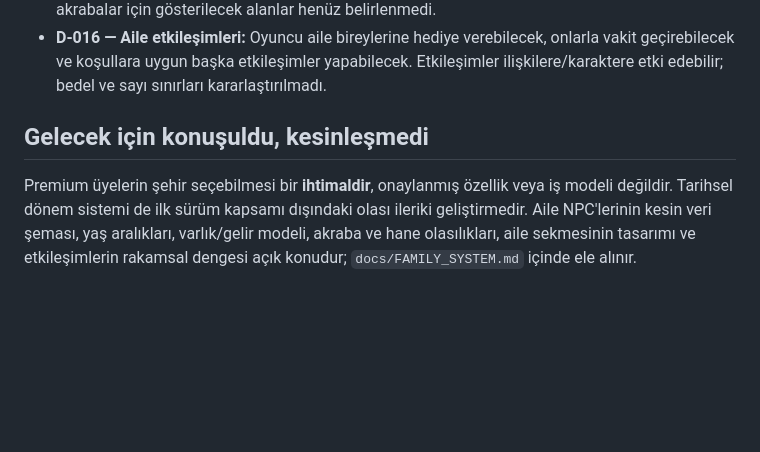
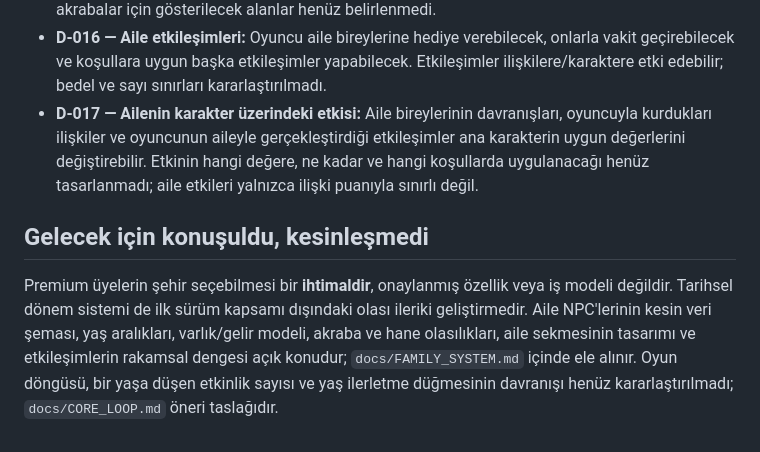
Before and after one commit to fahrettinkoksal/bir--m-r, a Markdown page: DECISIONS.md, the part around the change. GitHub-like rendering; blank space fills up the shorter version.

Commit message:
docs: aile etkileşimlerinin ana karakter değerlerine etkisini kesinleştir

```diff
--- a/DECISIONS.md
+++ b/DECISIONS.md
@@ -18,6 +18,7 @@ Bu dosya yalnızca Faho ile **kararlaştırılmış** kuralları tutar. Örnek s
 - **D-014 — Geniş aile ve hane:** Anneanne, babaanne, dedeler, teyze, hala, amca, dayı gibi kişiler aileye dahil olabilir. Akraba olmak aynı evde yaşamayı gerektirmez; bu kişilerden bazıları aynı evde yaşayabilir, bazıları ayrı yaşayabilir. Bütün akrabaları zorunlu olarak tek eve koyma. Birlikte yaşama durumu olaylarla değişebilir.
 - **D-015 — Aile sekmesi:** Ayrı bir Aile sekmesinde mevcut aile bireyleri görüntülenecek. Anne ve babanın yaşları, meslekleri ve birbirinden bağımsız ekonomik durumları görülebilecek. Diğer akrabalar için gösterilecek alanlar henüz belirlenmedi.
 - **D-016 — Aile etkileşimleri:** Oyuncu aile bireylerine hediye verebilecek, onlarla vakit geçirebilecek ve koşullara uygun başka etkileşimler yapabilecek. Etkileşimler ilişkilere/karaktere etki edebilir; bedel ve sayı sınırları kararlaştırılmadı.
+- **D-017 — Ailenin karakter üzerindeki etkisi:** Aile bireylerinin davranışları, oyuncuyla kurdukları ilişkiler ve oyuncunun aileyle gerçekleştirdiği etkileşimler ana karakterin uygun değerlerini değiştirebilir. Etkinin hangi değere, ne kadar ve hangi koşullarda uygulanacağı henüz tasarlanmadı; aile etkileri yalnızca ilişki puanıyla sınırlı değil.
 
 ## Gelecek için konuşuldu, kesinleşmedi
-Premium üyelerin şehir seçebilmesi bir **ihtimaldir**, onaylanmış özellik veya iş modeli değildir. Tarihsel dönem sistemi de ilk sürüm kapsamı dışındaki olası ileriki geliştirmedir. Aile NPC'lerinin kesin veri şeması, yaş aralıkları, varlık/gelir modeli, akraba ve hane olasılıkları, aile sekmesinin tasarımı ve etkileşimlerin rakamsal dengesi açık konudur; `docs/FAMILY_SYSTEM.md` içinde ele alınır.
+Premium üyelerin şehir seçebilmesi bir **ihtimaldir**, onaylanmış özellik veya iş modeli değildir. Tarihsel dönem sistemi de ilk sürüm kapsamı dışındaki olası ileriki geliştirmedir. Aile NPC'lerinin kesin veri şeması, yaş aralıkları, varlık/gelir modeli, akraba ve hane olasılıkları, aile sekmesinin tasarımı ve etkileşimlerin rakamsal dengesi açık konudur; `docs/FAMILY_SYSTEM.md` içinde ele alınır. Oyun döngüsü, bir yaşa düşen etkinlik sayısı ve yaş ilerletme düğmesinin davranışı henüz kararlaştırılmadı; `docs/CORE_LOOP.md` öneri taslağıdır.
```
